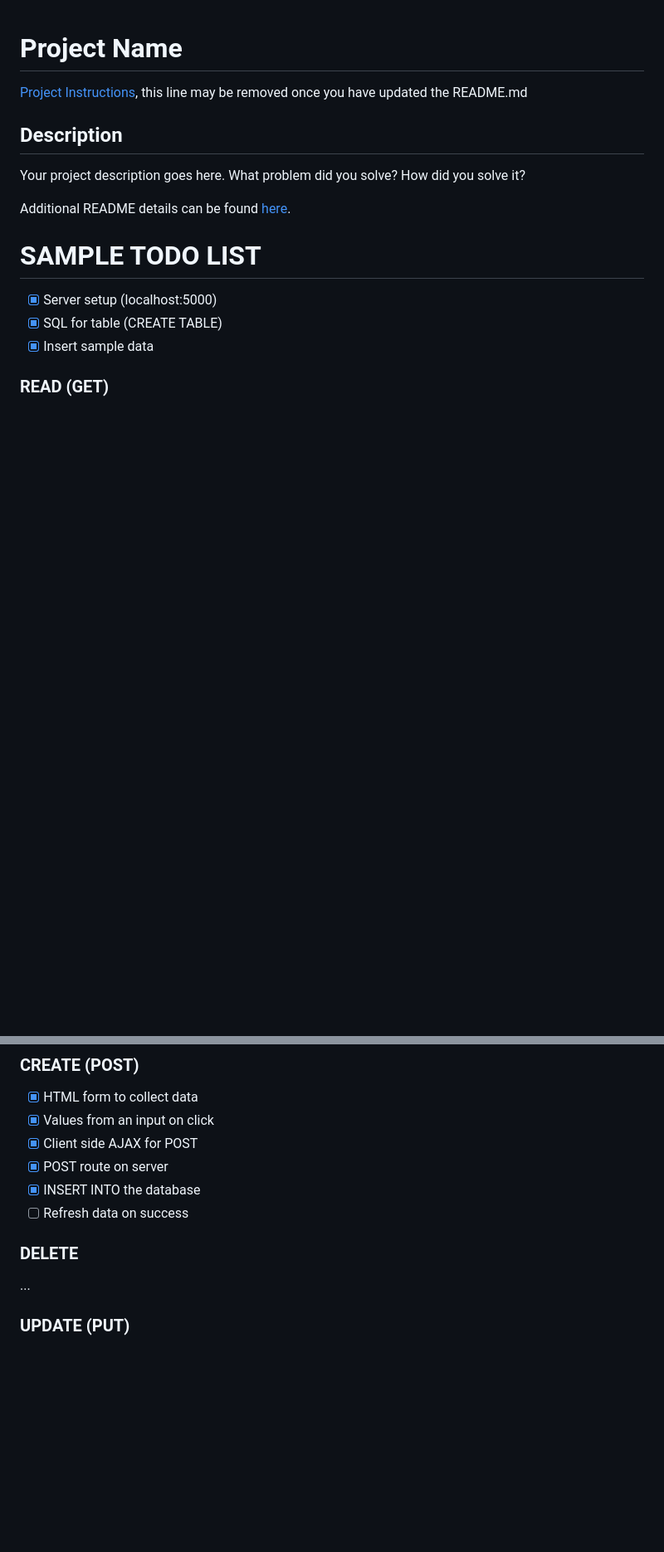
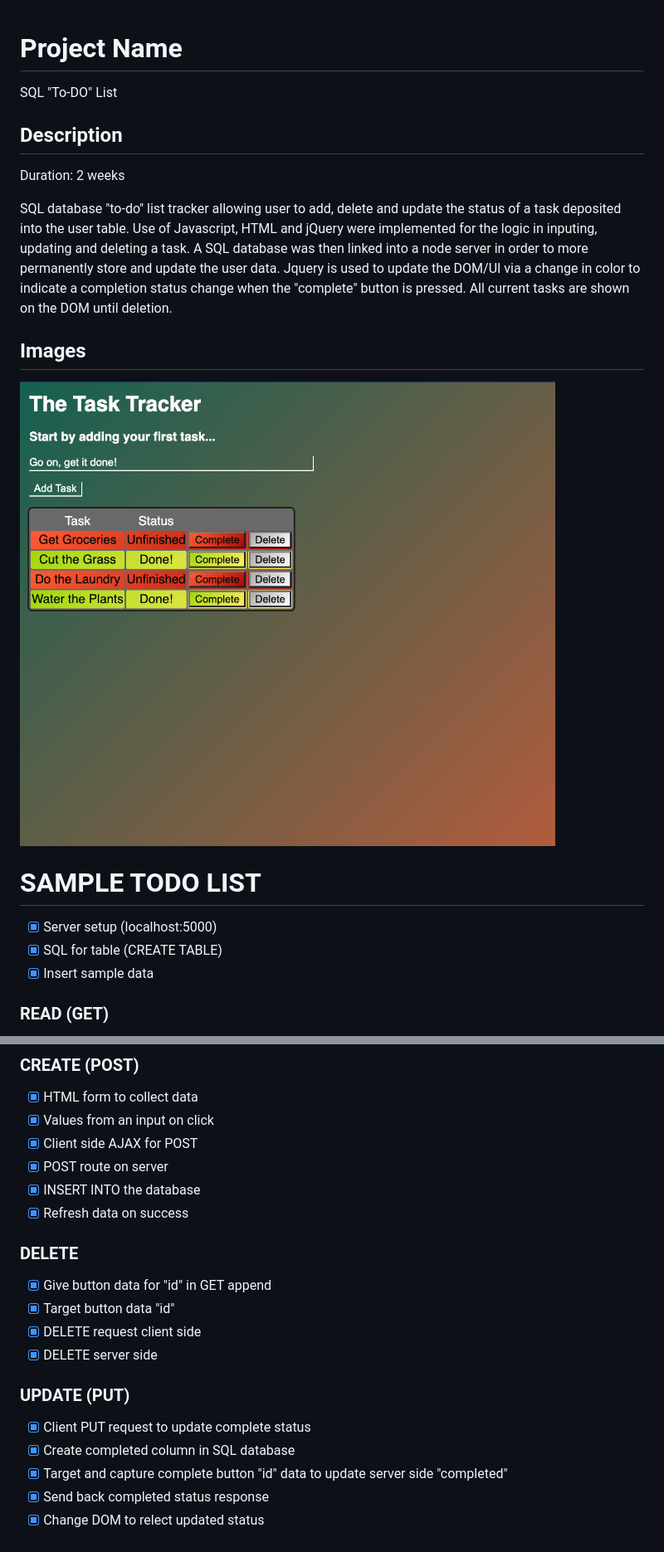
Before and after one commit to Jbaxend1/weekend-sql-to-do-list, a Markdown page: README.md, 2 parts joined by grey strips. Shown: that part at 83% size. Rendered like a GitHub page; pictures changed too: images/Screen Shot 2022-08-15 at 10.56.11 PM.png (added); blank space fills up the shorter version.

```diff
--- a/README.md
+++ b/README.md
@@ -1,12 +1,18 @@
 # Project Name
 
-[Project Instructions](./INSTRUCTIONS.md), this line may be removed once you have updated the README.md
+SQL "To-DO" List
 
 ## Description
 
-Your project description goes here. What problem did you solve? How did you solve it?
+Duration: 2 weeks
 
-Additional README details can be found [here](https://github.com/PrimeAcademy/readme-template/blob/master/README.md).
+SQL database "to-do" list tracker allowing user to add, delete and update the status of a task deposited into the user table. Use of Javascript, HTML and jQuery were implemented for the logic in inputing, updating and deleting a task. A SQL database was then linked into a node server in order to more permanently store and update the user data. Jquery is used to update the DOM/UI via a change in color to indicate a completion status change when the "complete" button is pressed. All current tasks are shown on the DOM until deletion.
+
+## Images
+
+![UI Screenshot](/images/Screen%20Shot%202022-08-15%20at%2010.56.11%20PM.png)
+
+
 
 # SAMPLE TODO LIST
 
@@ -28,10 +34,19 @@ Additional README details can be found [here](https://github.com/PrimeAcademy/re
 - [x] Client side AJAX for POST
 - [x] POST route on server
 - [x] INSERT INTO the database
-- [ ] Refresh data on success
+- [x] Refresh data on success
 
 ### DELETE
 
-...
+- [x] Give button data for "id" in GET append
+- [x] Target button data "id"
+- [x] DELETE request client side
+- [x] DELETE server side
 
 ### UPDATE (PUT)
+
+- [x] Client PUT request to update complete status
+- [x] Create completed column in SQL database
+- [x] Target and capture complete button "id" data to update server side "completed"
+- [x] Send back completed status response
+- [x] Change DOM to relect updated status
```
